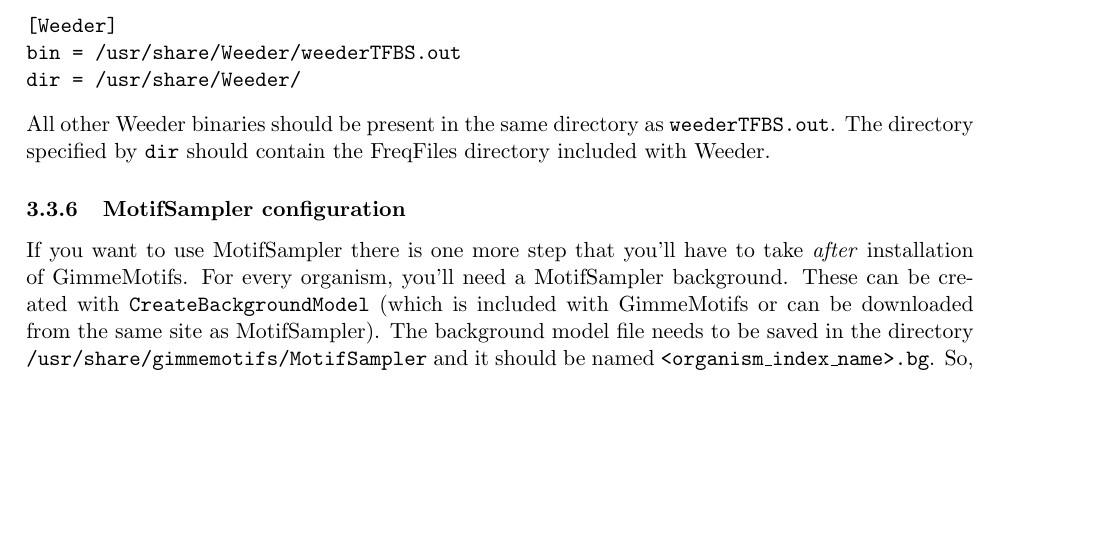
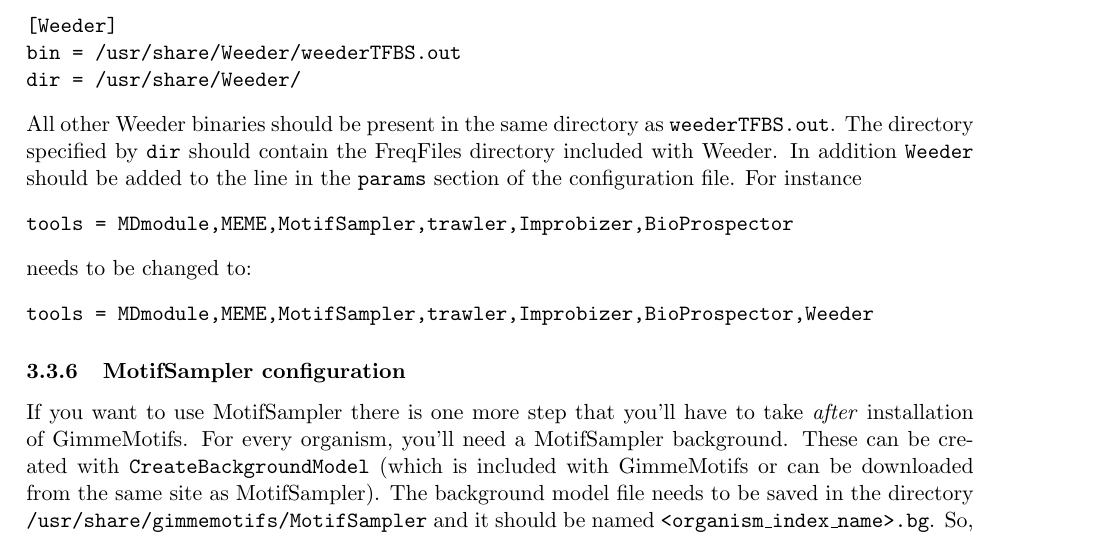
Before and after one commit to vanheeringen-lab/gimmemotifs, a LaTeX document (doc/gimmemotifs_manual.tex): part of page 8 of 15, cut so that both start at the same text, the shorter picture padded with empty space. Compiled offline with pdfLaTeX.

Commit message:
Updated Weeder section of documentation

```diff
--- a/doc/gimmemotifs_manual.tex
+++ b/doc/gimmemotifs_manual.tex
@@ -186,6 +186,14 @@
 dir = /usr/share/Weeder/
 \end{verbatim}
 All other Weeder binaries should be present in the same directory as \texttt{weederTFBS.out}. The directory specified by \texttt{dir} should contain the FreqFiles directory included with Weeder.
+In addition \texttt{Weeder} should be added to the line in the \texttt{params} section of the configuration file. For instance
+\begin{verbatim}
+tools = MDmodule,MEME,MotifSampler,trawler,Improbizer,BioProspector
+\end{verbatim}
+needs to be changed to:
+\begin{verbatim}
+tools = MDmodule,MEME,MotifSampler,trawler,Improbizer,BioProspector,Weeder
+\end{verbatim}
 
 \subsubsection{MotifSampler configuration}
 \label{sec:MotifSampler}
```
Also changed, not shown: doc/gimmemotifs_manual.pdf, 1 other file.
